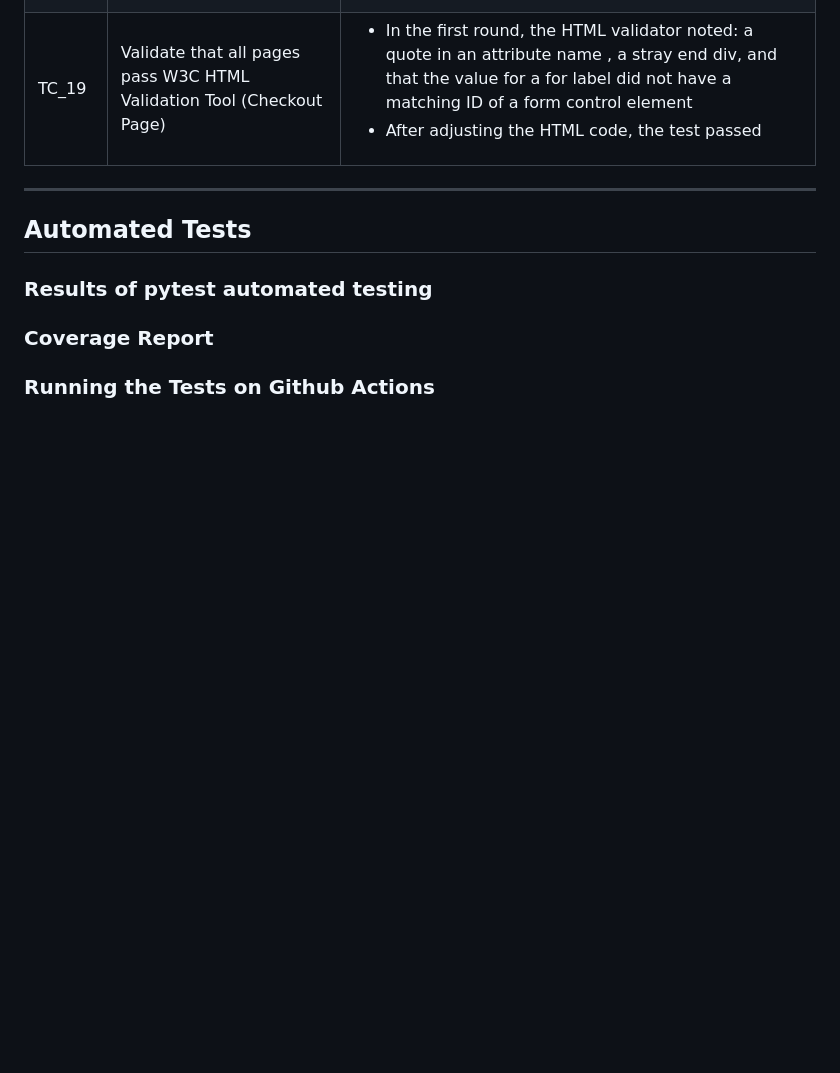
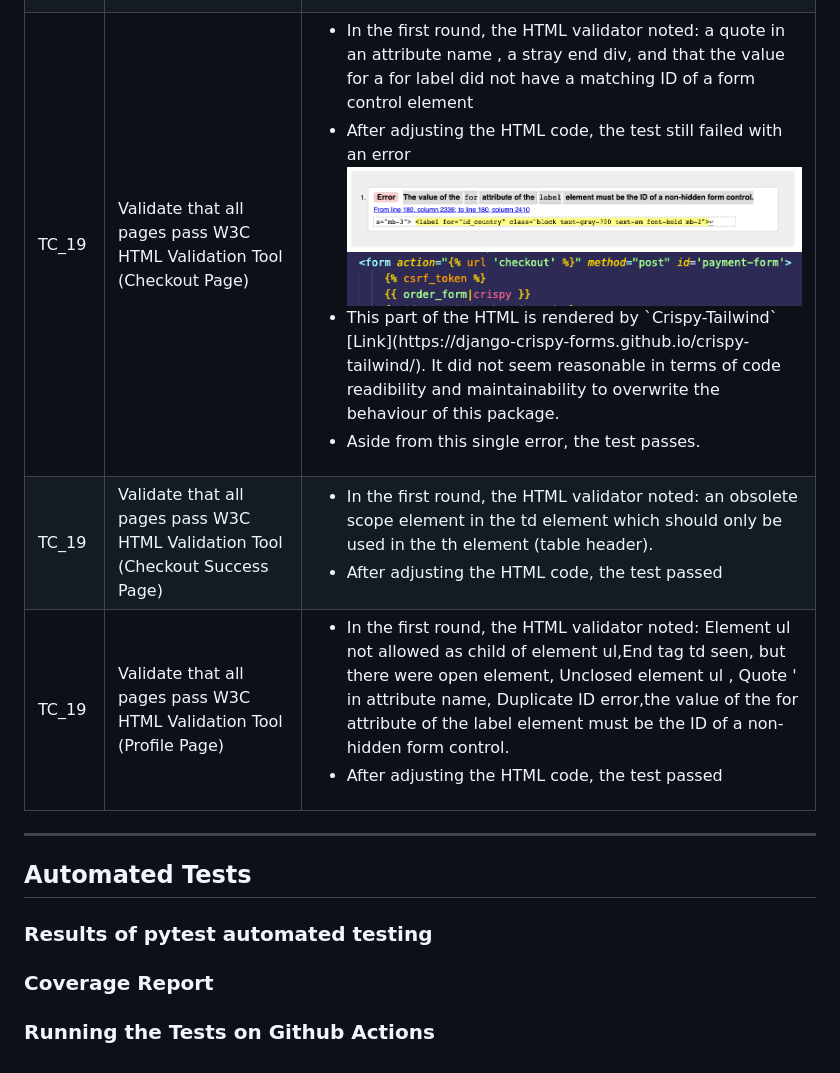
Before and after one commit to nils-n/city-cycling, a Markdown page: TESTING.md, the part around the change. Rendered like a GitHub page; pictures changed too: assets/testing/html-checkout-crispy-1.png (added), assets/testing/html-checkout-crispy-2.png (added); blank space fills up the shorter version.

Commit message:
ensure that Checkout Pages pass HTML validator

```diff
--- a/TESTING.md
+++ b/TESTING.md
@@ -128,6 +128,30 @@ There were several issues found during Manual Testing that required refactoring
       <td>
          <ul>
             <li> In the first round, the HTML validator noted: a quote in an attribute name , a stray end div, and that the value for a for label did not have a matching ID of a form control element </li>
+            <li> After adjusting the HTML code, the test still failed with an error </li>
+            <img src="./assets/testing/html-checkout-crispy-1.png"; alt="error message of HTML validator that was left unfixed - Argumentation: this part of the HTML was rendered by Tailwind-Crispyforms" >
+            <img src="./assets/testing/html-checkout-crispy-2.png"; alt="error message of HTML validator that was left unfixed - Argumentation: this part of the HTML was rendered by Tailwind-Crispyforms" >
+            <li> This part of the HTML is rendered by `Crispy-Tailwind` [Link](https://django-crispy-forms.github.io/crispy-tailwind/). It did not seem reasonable in terms of code readibility and maintainability to overwrite the behaviour of this package.</li>
+            <li> Aside from this single error, the test passes. </li>
+         </ul>
+    </td>
+    </tr>
+     <tr>
+      <td style="text-align:center"> TC_19 </td>
+      <td> Validate that all pages pass W3C HTML Validation Tool  (Checkout Success Page)    </td>
+      <td>
+         <ul>
+            <li> In the first round, the HTML validator noted: an obsolete scope element in the td element which should only be used in the th element (table header).  </li>
+            <li> After adjusting the HTML code, the test passed </li>
+         </ul>
+    </td>
+    </tr>
+     <tr>
+      <td style="text-align:center"> TC_19 </td>
+      <td> Validate that all pages pass W3C HTML Validation Tool  (Profile Page)    </td>
+      <td>
+         <ul>
+            <li> In the first round, the HTML validator noted: Element ul not allowed as child of element ul,End tag td seen, but there were open element, Unclosed element ul  , Quote ' in attribute name, Duplicate ID error,the value of the for attribute of the label element must be the ID of a non-hidden form control. </li>
             <li> After adjusting the HTML code, the test passed </li>
          </ul>
     </td>
```
Also changed, not shown: assets/testing/html-checkout-success.png (added), assets/testing/html-checkout.png (added), 3 other files.
